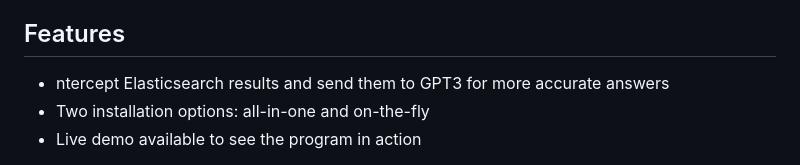
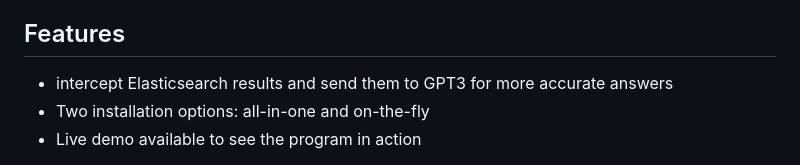
Before and after one commit to hunkim/es-gpt, a Markdown page: README.md, the part around the change. GitHub-like rendering.

Commit message:
Update README.md
Fixed what looked like a typo.

```diff
--- a/README.md
+++ b/README.md
@@ -2,7 +2,7 @@
 Want to turn your (elastic) search into something as hot as Bing + ChatGPT? Look no further than the Elasticsearch + GPT3 Answerer! Our program intercepts Elasticsearch results and sends them to GPT3 to provide accurate and relevant answers to your queries. Plus, it's just plain fun to use!
 
 ## Features
-* ntercept Elasticsearch results and send them to GPT3 for more accurate answers
+* intercept Elasticsearch results and send them to GPT3 for more accurate answers
 * Two installation options: all-in-one and on-the-fly
 * Live demo available to see the program in action
 
```
